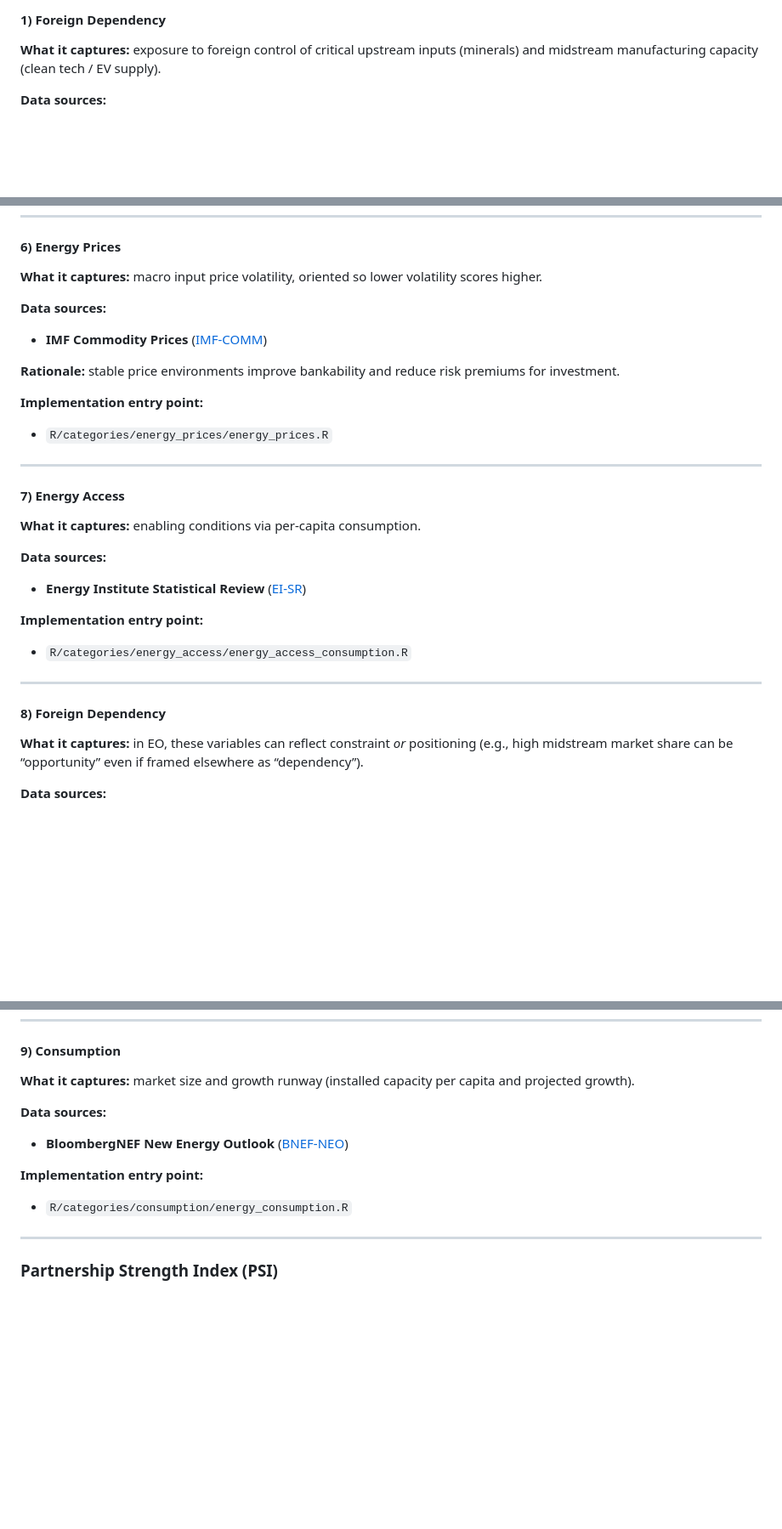
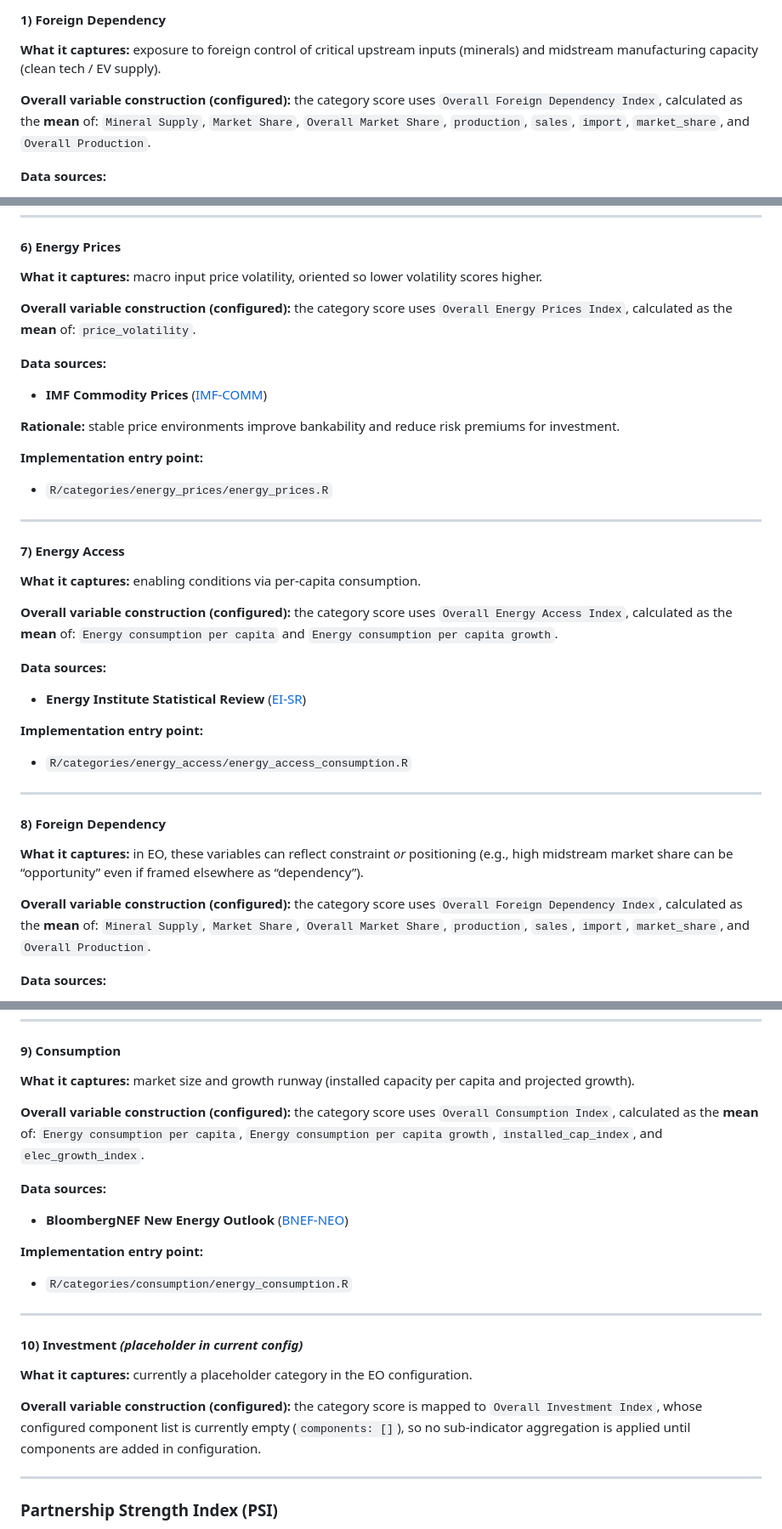
Before and after one commit to lrcarey222/Opportunity_Security_Indices, a Markdown page: README.md, 3 parts joined by grey strips. Shown at 85% size. Drawn GitHub-style; folded sections open; blank space fills up the shorter version.

Commit message:
Expand technical appendix with overall-variable construction details

```diff
--- a/README.md
+++ b/README.md
@@ -142,6 +142,8 @@ This section is written to function as a **drop-in technical appendix inside the
 #### 1) Foreign Dependency
 **What it captures:** exposure to foreign control of critical upstream inputs (minerals) and midstream manufacturing capacity (clean tech / EV supply).
 
+**Overall variable construction (configured):** the category score uses `Overall Foreign Dependency Index`, calculated as the **mean** of: `Mineral Supply`, `Market Share`, `Overall Market Share`, `production`, `sales`, `import`, `market_share`, and `Overall Production`.
+
 **Data sources:**
 - **IEA Critical Minerals Dataset** ([IEA-CM]) — mineral supply series used to compute market share + concentration proxies
 - **IEA Global EV Data Explorer** ([IEA-EV]) — EV market/production/import share inputs (as used in repo exports)
@@ -373,6 +401,8 @@ This section is written to function as a **drop-in technical appendix inside the
 #### 6) Energy Prices
 **What it captures:** macro input price volatility, oriented so lower volatility scores higher.
 
+**Overall variable construction (configured):** the category score uses `Overall Energy Prices Index`, calculated as the **mean** of: `price_volatility`.
+
 **Data sources:**
 - **IMF Commodity Prices** ([IMF-COMM])
 
@@ -386,6 +416,8 @@ This section is written to function as a **drop-in technical appendix inside the
 #### 7) Energy Access
 **What it captures:** enabling conditions via per-capita consumption.
 
+**Overall variable construction (configured):** the category score uses `Overall Energy Access Index`, calculated as the **mean** of: `Energy consumption per capita` and `Energy consumption per capita growth`.
+
 **Data sources:**
 - **Energy Institute Statistical Review** ([EI-SR])
 
@@ -396,6 +428,8 @@ This section is written to function as a **drop-in technical appendix inside the
 
 #### 8) Foreign Dependency
 **What it captures:** in EO, these variables can reflect constraint *or* positioning (e.g., high midstream market share can be “opportunity” even if framed elsewhere as “dependency”).
+
+**Overall variable construction (configured):** the category score uses `Overall Foreign Dependency Index`, calculated as the **mean** of: `Mineral Supply`, `Market Share`, `Overall Market Share`, `production`, `sales`, `import`, `market_share`, and `Overall Production`.
 
 **Data sources:**
 - **IEA Critical Minerals Dataset** ([IEA-CM])
@@ -411,11 +445,21 @@ This section is written to function as a **drop-in technical appendix inside the
 #### 9) Consumption
 **What it captures:** market size and growth runway (installed capacity per capita and projected growth).
 
+**Overall variable construction (configured):** the category score uses `Overall Consumption Index`, calculated as the **mean** of: `Energy consumption per capita`, `Energy consumption per capita growth`, `installed_cap_index`, and `elec_growth_index`.
+
 **Data sources:**
 - **BloombergNEF New Energy Outlook** ([BNEF-NEO])
 
 **Implementation entry point:**
 - `R/categories/consumption/energy_consumption.R`
+
+
+---
+
+#### 10) Investment *(placeholder in current config)*
+**What it captures:** currently a placeholder category in the EO configuration.
+
+**Overall variable construction (configured):** the category score is mapped to `Overall Investment Index`, whose configured component list is currently empty (`components: []`), so no sub-indicator aggregation is applied until components are added in configuration.
 
 </details>
 
```
Also changed, not shown: other parts of README.md (+26 -0 lines).
